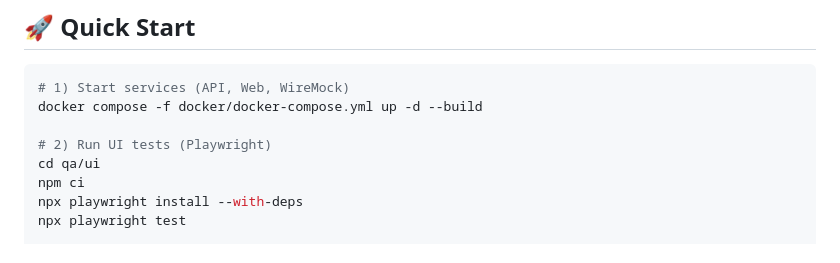
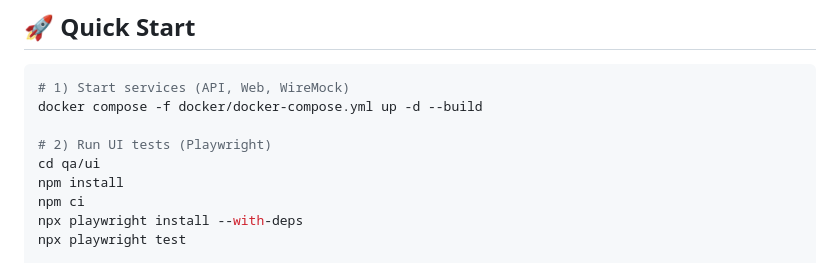
Before and after one commit to amontalto7/ecomm-qa-framework, a Markdown page: README.md, the part around the change. Drawn GitHub-style.

```diff
--- a/README.md
+++ b/README.md
@@ -29,6 +29,7 @@ docker compose -f docker/docker-compose.yml up -d --build
 
 # 2) Run UI tests (Playwright)
 cd qa/ui
+npm install
 npm ci
 npx playwright install --with-deps
 npx playwright test
```
